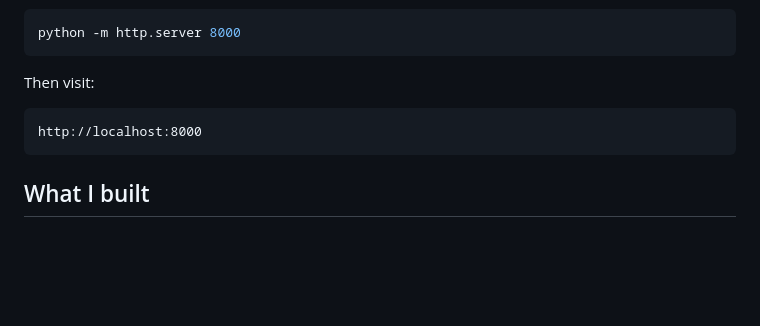
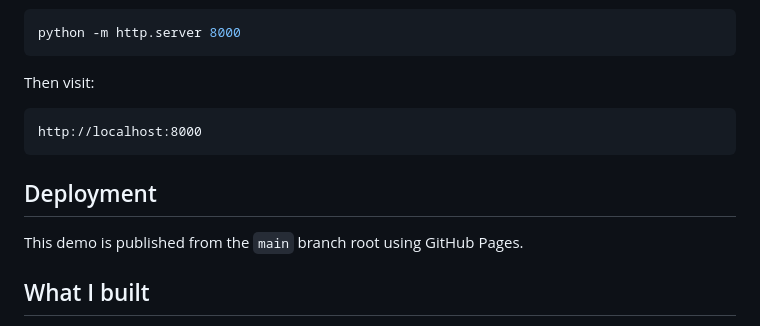
Before and after one commit to jcmejia-dev/book-reconciliation-automation-demo, a Markdown page: README.md, the part around the change. Rendered like a GitHub page; blank space fills up the shorter version.

Commit message:
Trigger GitHub Pages deployment

````diff
--- a/README.md
+++ b/README.md
@@ -115,6 +115,10 @@ Then visit:
 http://localhost:8000
 ```
 
+## Deployment
+
+This demo is published from the `main` branch root using GitHub Pages.
+
 ## What I built
 
 I designed and implemented the public sandbox, reconciliation decision rules, exception routing, workflow-state animation, metrics, and operational report UI.
````
